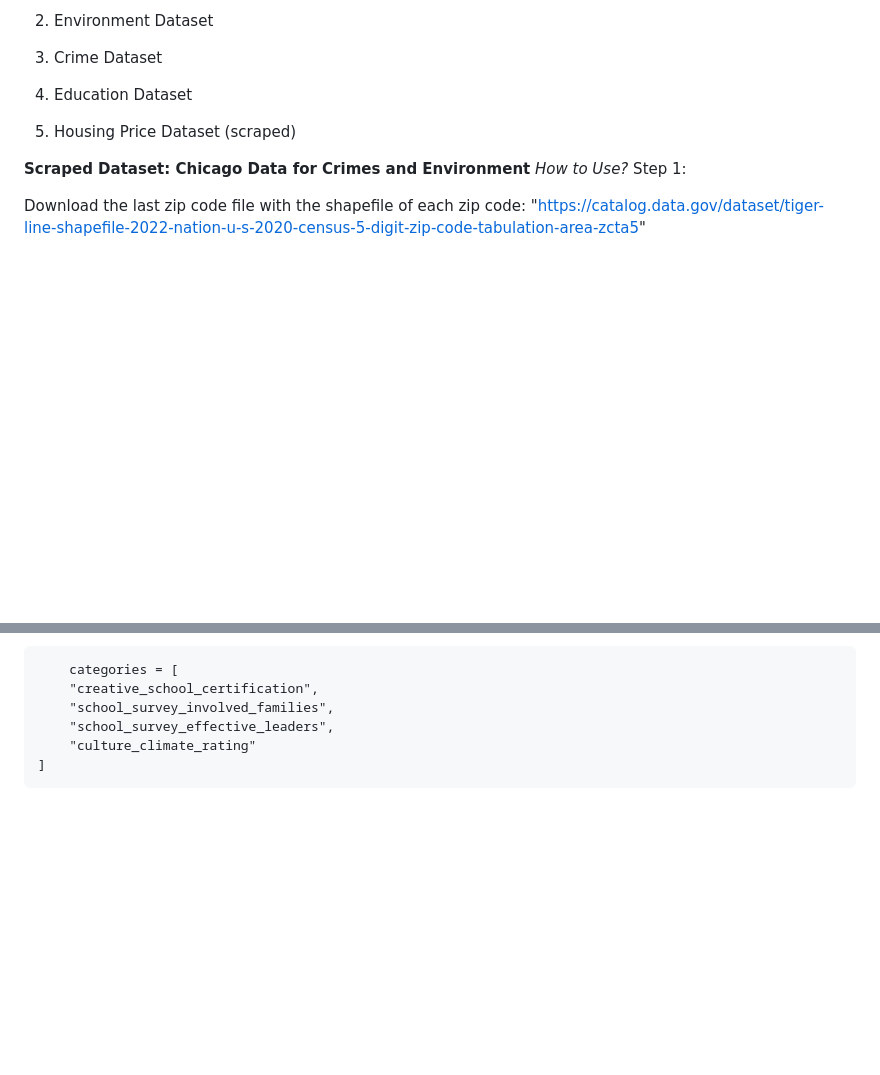
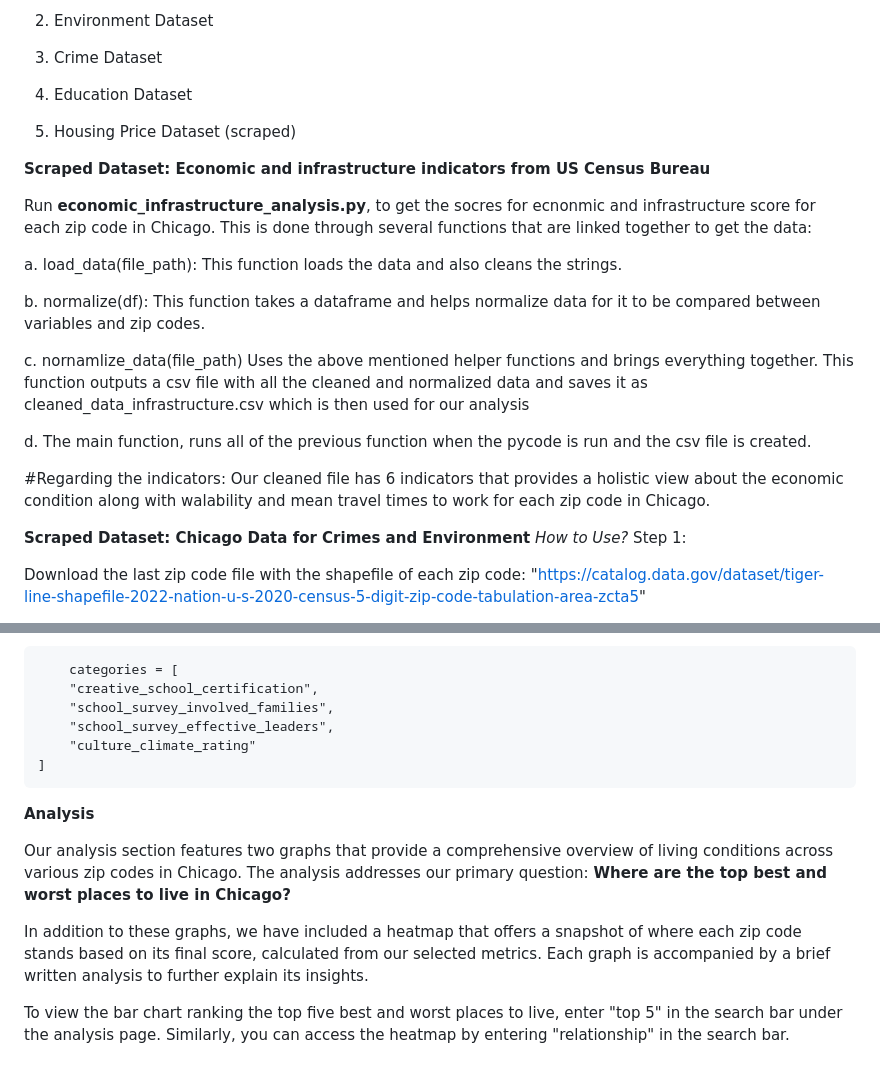
Before and after one commit to uchicago-2025-capp30122/30122-project-fantasticfour, a Markdown page: ChicagoLivingScore/final.md, 2 parts joined by grey strips. Rendered like a GitHub page; blank space fills up the shorter version.

```diff
--- a/ChicagoLivingScore/final.md
+++ b/ChicagoLivingScore/final.md
@@ -121,6 +121,28 @@ Overall we utilized the API supported by Scrapefly, and we rewrote the code usin
 
 5) Housing Price Dataset (scraped)
 
+**Scraped Dataset: Economic and infrastructure indicators from US Census Bureau**
+
+Run **economic_infrastructure_analysis.py**, to get the socres for ecnonmic and infrastructure score for each zip code in Chicago.
+This is done through several functions that are linked together to get the data:
+
+a.  load_data(file_path):
+    This function loads the data and also cleans the strings.
+
+b.  normalize(df):
+    This function takes a dataframe and helps normalize data for it to be compared between variables and zip codes.
+
+c.  nornamlize_data(file_path)
+    Uses the above mentioned helper functions and brings everything together. This function outputs a csv file
+    with all the cleaned and normalized data and saves it as cleaned_data_infrastructure.csv which is then used for our analysis
+
+d.  The main function, runs all of the previous function when the pycode
+    is run and the csv file is created.
+
+#Regarding the indicators:
+Our cleaned file has 6 indicators that provides a holistic view about the economic condition along with
+walability and mean travel times to work for each zip code in Chicago.
+
 **Scraped Dataset: Chicago Data for Crimes and Environment**
 *How to Use?*
 Step 1:
@@ -191,3 +213,14 @@ and input it to them(For example if 60615 was missing then it would take the ave
         "school_survey_effective_leaders",
         "culture_climate_rating"
     ]
+
+**Analysis**
+
+Our analysis section features two graphs that provide a comprehensive overview of living conditions across various zip codes in Chicago.
+The analysis addresses our primary question: **Where are the top best and worst places to live in Chicago?**
+
+In addition to these graphs, we have included a heatmap that offers a snapshot of where each zip code stands based on its final score,
+calculated from our selected metrics. Each graph is accompanied by a brief written analysis to further explain its insights.
+
+To view the bar chart ranking the top five best and worst places to live, enter "top 5" in the search bar under the analysis page.
+Similarly, you can access the heatmap by entering "relationship" in the search bar.
```
